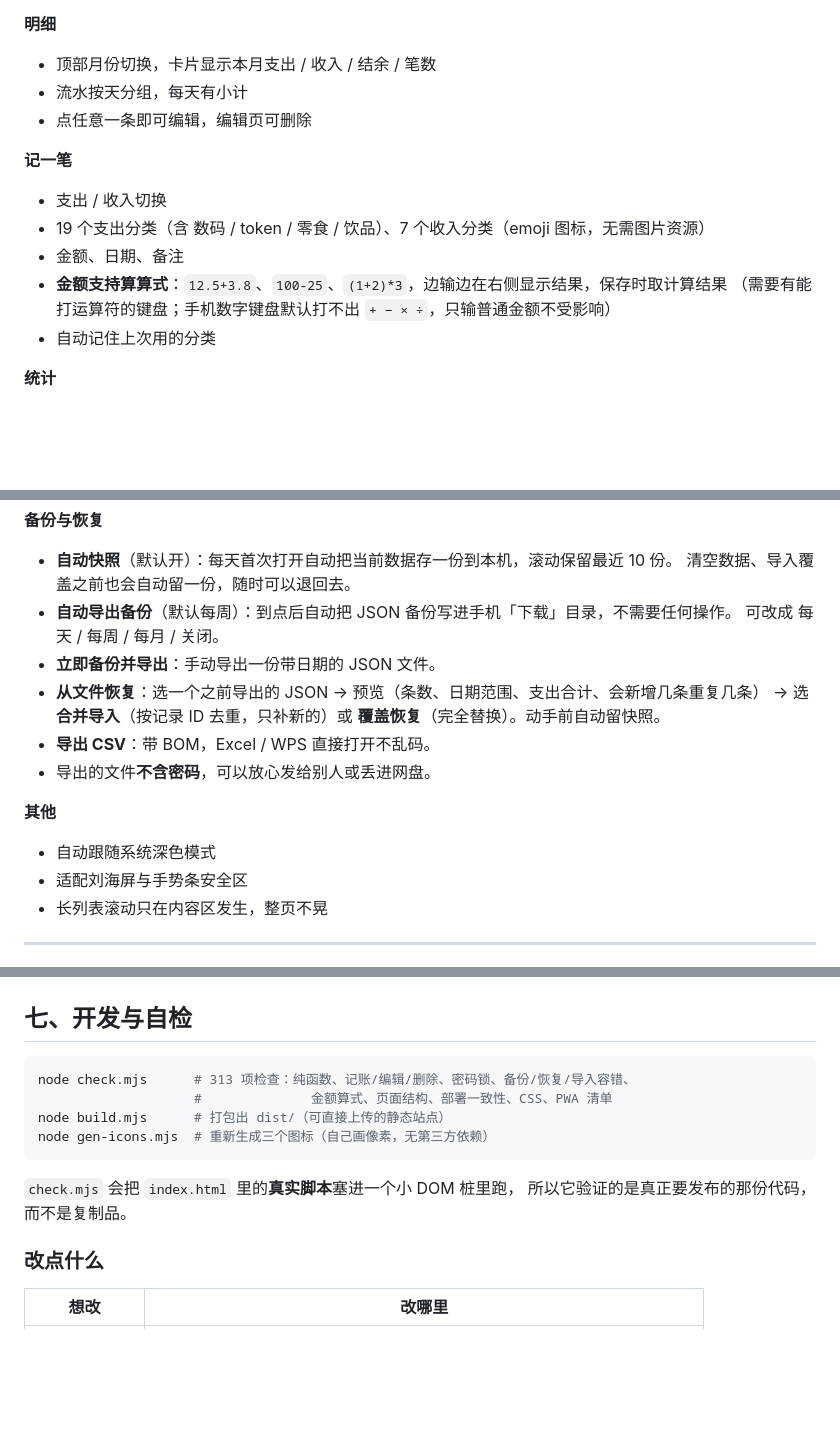
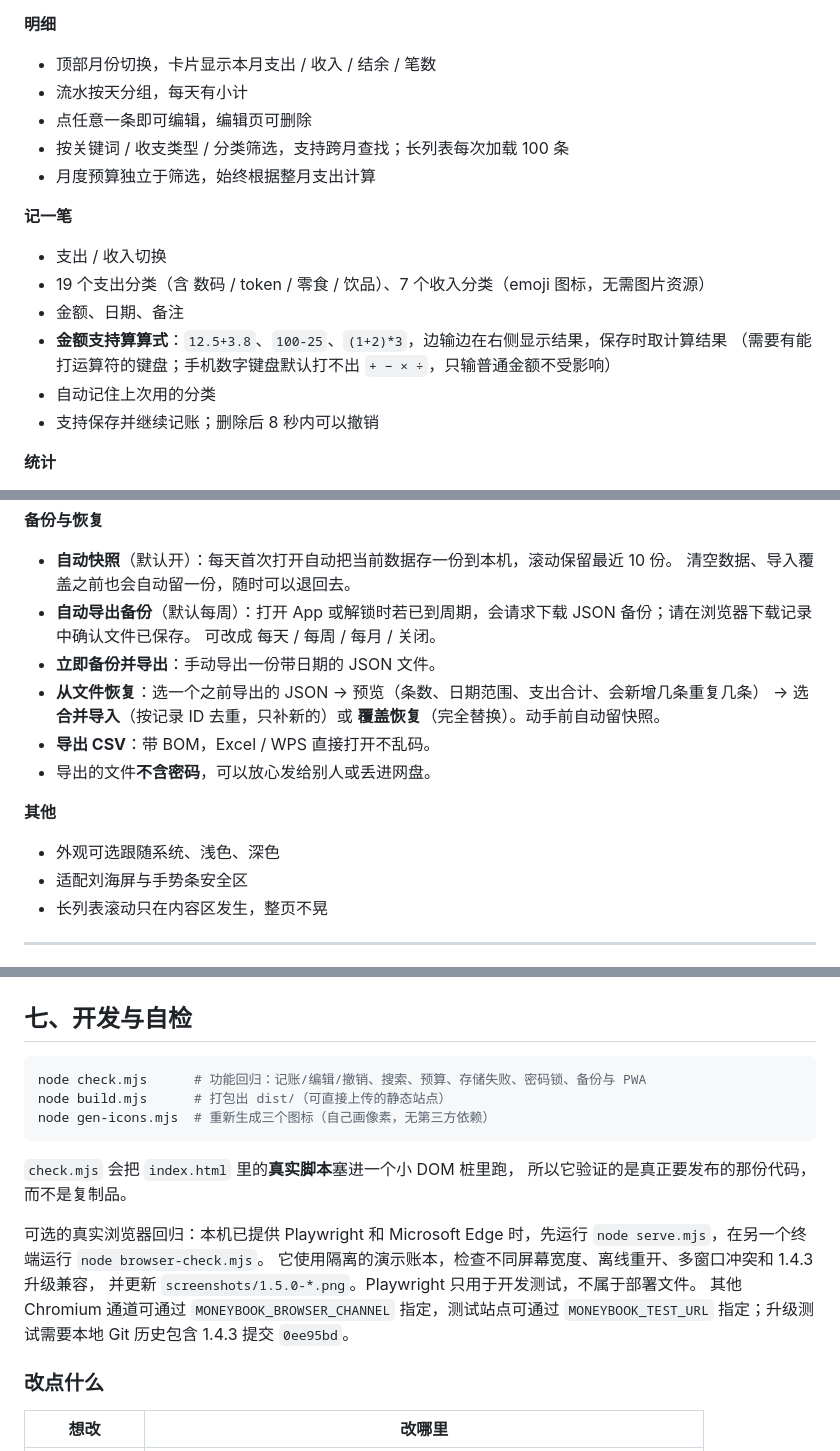
Before and after one commit to PPjh/moneyBook, a Markdown page: README.md, 3 parts joined by grey strips. GitHub-like rendering; blank space fills up the shorter version.

````diff
--- a/README.md
+++ b/README.md
@@ -80,6 +94,8 @@ node serve.mjs
 - 顶部月份切换，卡片显示本月支出 / 收入 / 结余 / 笔数
 - 流水按天分组，每天有小计
 - 点任意一条即可编辑，编辑页可删除
+- 按关键词 / 收支类型 / 分类筛选，支持跨月查找；长列表每次加载 100 条
+- 月度预算独立于筛选，始终根据整月支出计算
 
 **记一笔**
 - 支出 / 收入切换
@@ -88,6 +104,7 @@ node serve.mjs
 - **金额支持算算式**：`12.5+3.8`、`100-25`、`(1+2)*3`，边输边在右侧显示结果，保存时取计算结果
   （需要有能打运算符的键盘；手机数字键盘默认打不出 `+ − × ÷`，只输普通金额不受影响）
 - 自动记住上次用的分类
+- 支持保存并继续记账；删除后 8 秒内可以撤销
 
 **统计**
 - 本月合计、环比上月、日均、最多的一类
@@ -103,7 +120,7 @@ node serve.mjs
 **备份与恢复**
 - **自动快照**（默认开）：每天首次打开自动把当前数据存一份到本机，滚动保留最近 10 份。
   清空数据、导入覆盖之前也会自动留一份，随时可以退回去。
-- **自动导出备份**（默认每周）：到点后自动把 JSON 备份写进手机「下载」目录，不需要任何操作。
+- **自动导出备份**（默认每周）：打开 App 或解锁时若已到周期，会请求下载 JSON 备份；请在浏览器下载记录中确认文件已保存。
   可改成 每天 / 每周 / 每月 / 关闭。
 - **立即备份并导出**：手动导出一份带日期的 JSON 文件。
 - **从文件恢复**：选一个之前导出的 JSON → 预览（条数、日期范围、支出合计、会新增几条重复几条）
@@ -112,7 +129,7 @@ node serve.mjs
 - 导出的文件**不含密码**，可以放心发给别人或丢进网盘。
 
 **其他**
-- 自动跟随系统深色模式
+- 外观可选跟随系统、浅色、深色
 - 适配刘海屏与手势条安全区
 - 长列表滚动只在内容区发生，整页不晃
 
@@ -183,14 +200,20 @@ node build.mjs        # 生成 dist/，里面是可直接上传的 7 个文件
 ## 七、开发与自检
 
 ```bash
-node check.mjs      # 313 项检查：纯函数、记账/编辑/删除、密码锁、备份/恢复/导入容错、
-                    #              金额算式、页面结构、部署一致性、CSS、PWA 清单
+node check.mjs      # 功能回归：记账/编辑/撤销、搜索、预算、存储失败、密码锁、备份与 PWA
 node build.mjs      # 打包出 dist/（可直接上传的静态站点）
 node gen-icons.mjs  # 重新生成三个图标（自己画像素，无第三方依赖）
 ```
 
 `check.mjs` 会把 `index.html` 里的**真实脚本**塞进一个小 DOM 桩里跑，
 所以它验证的是真正要发布的那份代码，而不是复制品。
+
+可选的真实浏览器回归：本机已提供 Playwright 和 Microsoft Edge 时，先运行
+`node serve.mjs`，在另一个终端运行 `node browser-check.mjs`。
+它使用隔离的演示账本，检查不同屏幕宽度、离线重开、多窗口冲突和 1.4.3 升级兼容，
+并更新 `screenshots/1.5.0-*.png`。Playwright 只用于开发测试，不属于部署文件。
+其他 Chromium 通道可通过 `MONEYBOOK_BROWSER_CHANNEL` 指定，测试站点可通过
+`MONEYBOOK_TEST_URL` 指定；升级测试需要本地 Git 历史包含 1.4.3 提交 `0ee95bd`。
 
 ### 改点什么
 
````
Also changed, not shown: other parts of README.md (+16 -2 lines), CHANGELOG.md (added, +37 -0 lines), DEPLOY.md (+11 -13 lines), screenshots/1.5.0-dark.png (added), screenshots/1.5.0-desktop.png (added), screenshots/1.5.0-entry.png (added), screenshots/1.5.0-mobile.png (added), screenshots/1.5.0-stats.png (added), 7 other files.
